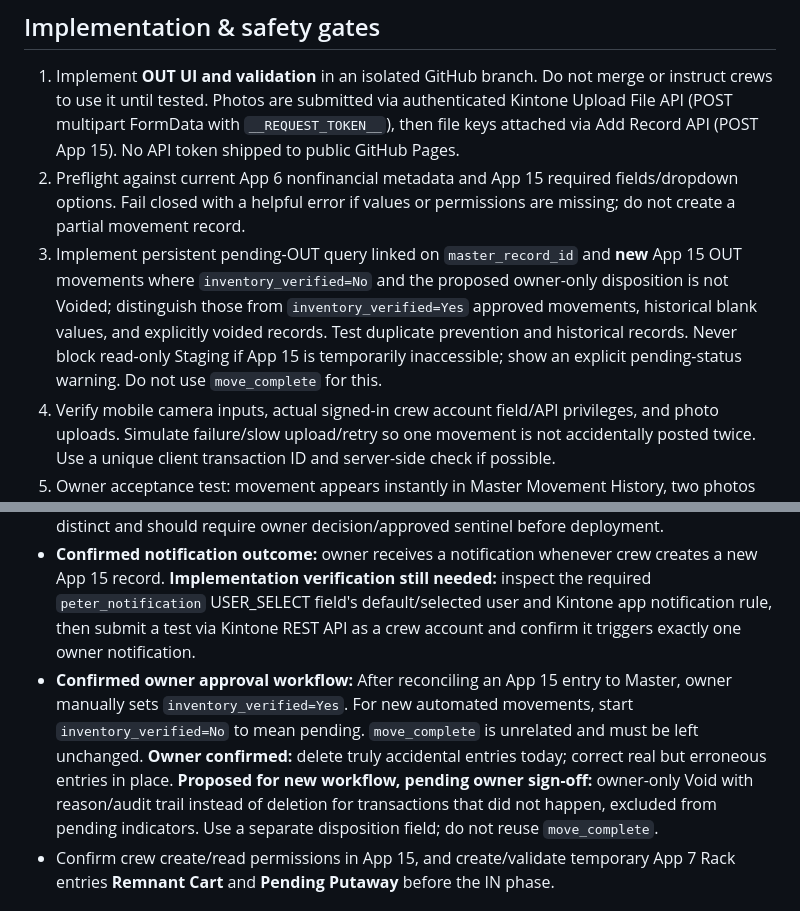
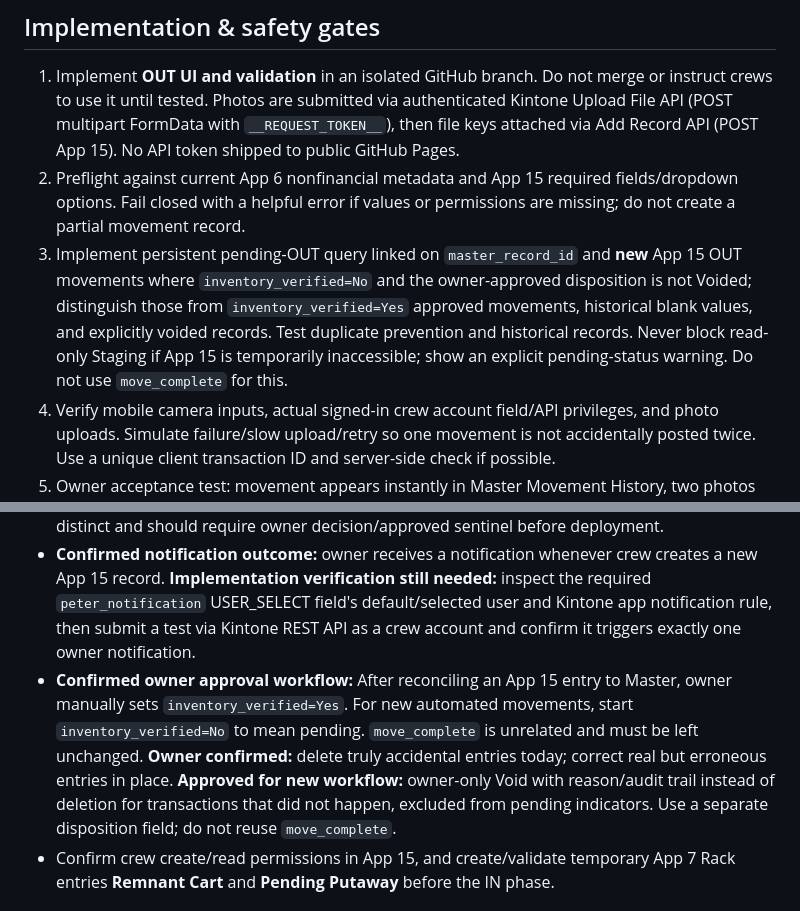
Before and after one commit to peter-zimmer-marble/zm-kintone-gallery, a Markdown page: WAREHOUSE_MOVEMENTS_PLAN.md, 2 parts joined by grey strips. Drawn GitHub-style.

```diff
--- a/WAREHOUSE_MOVEMENTS_PLAN.md
+++ b/WAREHOUSE_MOVEMENTS_PLAN.md
@@ -76,7 +76,7 @@ Optional, approved-safe fields may include `master_record_id`, `inventory_verifi
 
 1. Implement **OUT UI and validation** in an isolated GitHub branch. Do not merge or instruct crews to use it until tested. Photos are submitted via authenticated Kintone Upload File API (POST multipart FormData with `__REQUEST_TOKEN__`), then file keys attached via Add Record API (POST App 15). No API token shipped to public GitHub Pages.
 2. Preflight against current App 6 nonfinancial metadata and App 15 required fields/dropdown options. Fail closed with a helpful error if values or permissions are missing; do not create a partial movement record.
-3. Implement persistent pending-OUT query linked on `master_record_id` and **new** App 15 OUT movements where `inventory_verified=No` and the proposed owner-only disposition is not Voided; distinguish those from `inventory_verified=Yes` approved movements, historical blank values, and explicitly voided records. Test duplicate prevention and historical records. Never block read-only Staging if App 15 is temporarily inaccessible; show an explicit pending-status warning. Do not use `move_complete` for this.
+3. Implement persistent pending-OUT query linked on `master_record_id` and **new** App 15 OUT movements where `inventory_verified=No` and the owner-approved disposition is not Voided; distinguish those from `inventory_verified=Yes` approved movements, historical blank values, and explicitly voided records. Test duplicate prevention and historical records. Never block read-only Staging if App 15 is temporarily inaccessible; show an explicit pending-status warning. Do not use `move_complete` for this.
 4. Verify mobile camera inputs, actual signed-in crew account field/API privileges, and photo uploads. Simulate failure/slow upload/retry so one movement is not accidentally posted twice. Use a unique client transaction ID and server-side check if possible.
 5. Owner acceptance test: movement appears instantly in Master Movement History, two photos correctly attached in App 15, its review queue flags missing label, Master unchanged, and all 15+ staged pieces still display.
 6. Only then enable crew-facing OUT button and roll out. Build general IN and putaway after OUT is validated.
@@ -85,7 +85,7 @@ Optional, approved-safe fields may include `master_record_id`, `inventory_verifi
 
 - **Confirmed job semantics:** Old Job = former assignment; New Job = job material is going to. Existing practice uses `N/A` if no previous job. Crew-facing UI should offer **No Previous Job** explicitly and serialize that as `N/A` for backward compatibility; a genuinely **Unknown** prior job is distinct and should require owner decision/approved sentinel before deployment.
 - **Confirmed notification outcome:** owner receives a notification whenever crew creates a new App 15 record. **Implementation verification still needed:** inspect the required `peter_notification` USER_SELECT field's default/selected user and Kintone app notification rule, then submit a test via Kintone REST API as a crew account and confirm it triggers exactly one owner notification.
-- **Confirmed owner approval workflow:** After reconciling an App 15 entry to Master, owner manually sets `inventory_verified=Yes`. For new automated movements, start `inventory_verified=No` to mean pending. `move_complete` is unrelated and must be left unchanged. **Owner confirmed:** delete truly accidental entries today; correct real but erroneous entries in place. **Proposed for new workflow, pending owner sign-off:** owner-only Void with reason/audit trail instead of deletion for transactions that did not happen, excluded from pending indicators. Use a separate disposition field; do not reuse `move_complete`.
+- **Confirmed owner approval workflow:** After reconciling an App 15 entry to Master, owner manually sets `inventory_verified=Yes`. For new automated movements, start `inventory_verified=No` to mean pending. `move_complete` is unrelated and must be left unchanged. **Owner confirmed:** delete truly accidental entries today; correct real but erroneous entries in place. **Approved for new workflow:** owner-only Void with reason/audit trail instead of deletion for transactions that did not happen, excluded from pending indicators. Use a separate disposition field; do not reuse `move_complete`.
 - Confirm crew create/read permissions in App 15, and create/validate temporary App 7 Rack entries **Remnant Cart** and **Pending Putaway** before the IN phase.
 
 ## Scope boundaries
```
Also changed, not shown: other parts of WAREHOUSE_MOVEMENTS_PLAN.md (+4 -4 lines).
